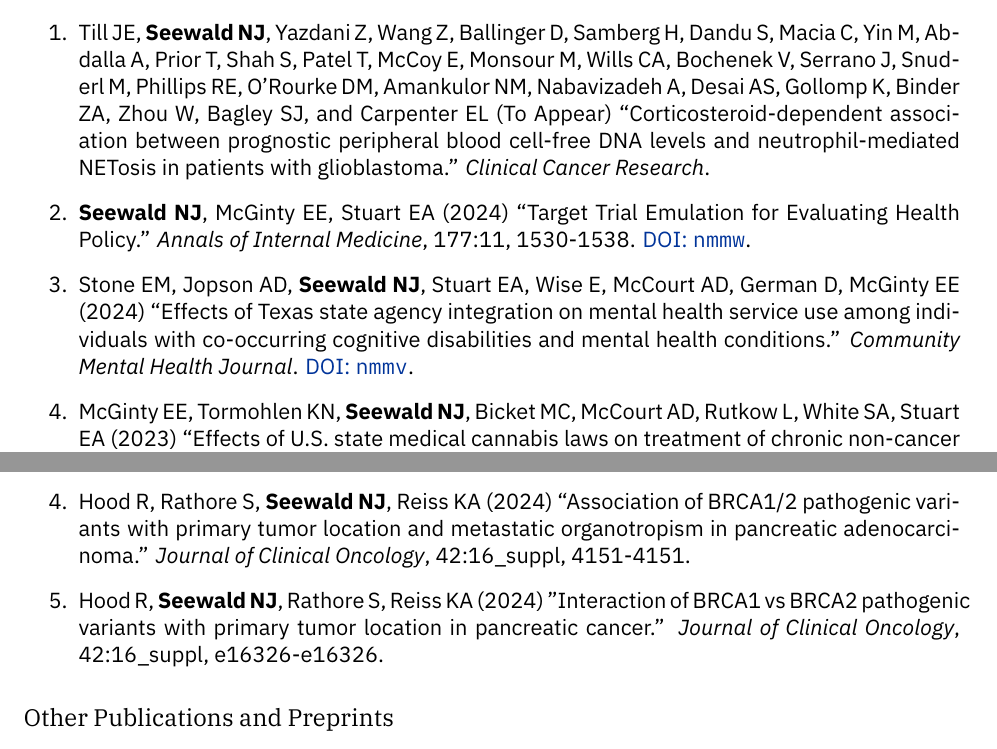
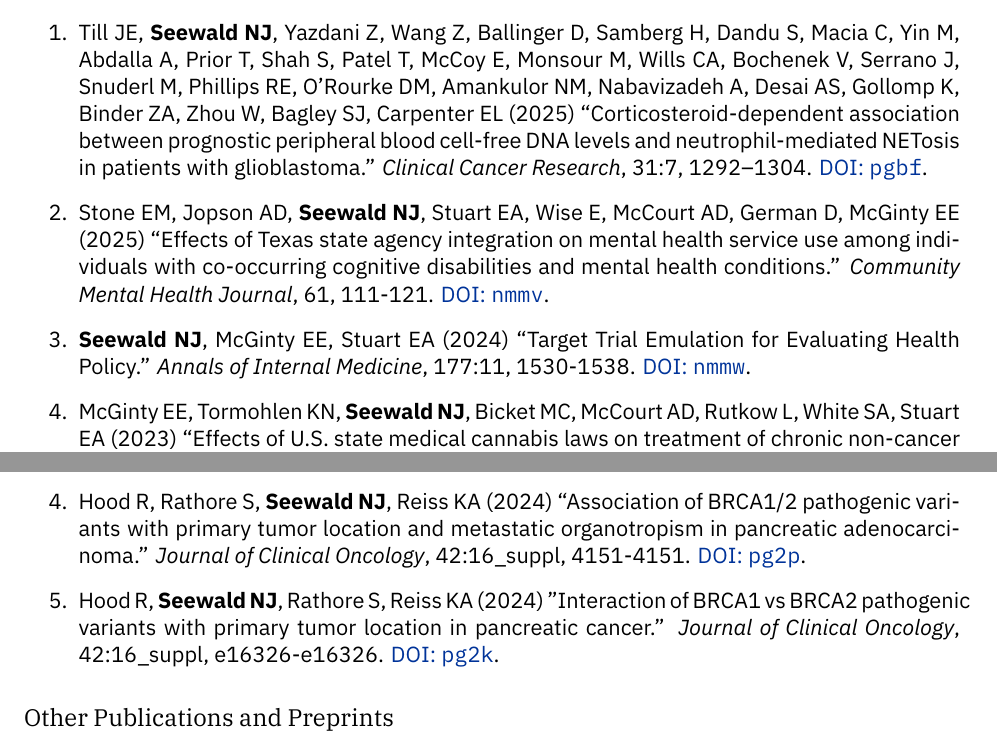
Before and after one commit to nickseewald/seewaldCV, a LaTeX CV (Seewald-Curriculum-Vitae.tex): two parts of pages 2 and 4 of 11, joined at a grey line, cut so that both start at the same text. Compiled offline with XeLaTeX; a missing font is replaced by an installed copy or a similar font.

Commit message:
Updates from Overleaf

```diff
--- a/Seewald-Curriculum-Vitae.tex
+++ b/Seewald-Curriculum-Vitae.tex
@@ -161,13 +161,14 @@
 	\subsection*{Peer-Reviewed Articles}
 
 	\begin{enumerate}
-        % \item \underline{Moin EE}, \textbf{Seewald NJ}, Halpern SD (To Appear) ``Outcomes and Use of Life Support Among Patients Admitted to U.S. Intensive Care Units, 2014 – 2023.'' \textit{JAMA}.
+        % \item \underline{Moin EE}, \textbf{Seewald NJ}, Halpern SD (2025) ``Outcomes and Use of Life Support Among Patients Admitted to U.S. Intensive Care Units, 2014 – 2023.'' \textit{JAMA}.
 
-        \item Till JE, \textbf{Seewald NJ}, Yazdani Z, Wang Z, Ballinger D, Samberg H, Dandu S, Macia C, Yin M, Abdalla A, Prior T, Shah S, Patel T, McCoy E, Monsour M, Wills CA, Bochenek V, Serrano J, Snuderl M, Phillips RE, O'Rourke DM, Amankulor NM, Nabavizadeh A, Desai AS, Gollomp K, Binder ZA, Zhou W, Bagley SJ, and Carpenter EL (To Appear) ``Corticosteroid-dependent association between prognostic peripheral blood cell-free DNA levels and neutrophil-mediated NETosis in patients with glioblastoma.'' \textit{Clinical Cancer Research}.
+        \item Till JE, \textbf{Seewald NJ}, Yazdani Z, Wang Z, Ballinger D, Samberg H, Dandu S, Macia C, Yin M, Abdalla A, Prior T, Shah S, Patel T, McCoy E, Monsour M, Wills CA, Bochenek V, Serrano J, Snuderl M, Phillips RE, O'Rourke DM, Amankulor NM, Nabavizadeh A, Desai AS, Gollomp K, Binder ZA, Zhou W, Bagley SJ, Carpenter EL (2025) ``Corticosteroid-dependent association between prognostic peripheral blood cell-free DNA levels and neutrophil-mediated NETosis in patients with glioblastoma.'' \textit{Clinical Cancer Research}, 31:7, 1292–1304. \href{https://doi.org/pgbf}{DOI: \texttt{pgbf}}.
+
+        \item Stone EM, Jopson AD, \textbf{Seewald NJ}, Stuart EA, Wise E, McCourt AD, German D, McGinty EE (2025) ``Effects of Texas state agency integration on mental health service use among individuals with co-occurring cognitive disabilities and mental health conditions.'' \textit{Community Mental Health Journal}, 61, 111-121. \href{https://doi.org/nmmv}{DOI: \texttt{nmmv}}.
 
 		\item \textbf{Seewald NJ}, McGinty EE, Stuart EA (2024) ``Target Trial Emulation for Evaluating Health Policy.'' \textit{Annals of Internal Medicine}, 177:11, 1530-1538. \href{https://doi.org/nmmw}{DOI: \texttt{nmmw}}.
 
-		\item Stone EM, Jopson AD, \textbf{Seewald NJ}, Stuart EA, Wise E, McCourt AD, German D, McGinty EE (2024) ``Effects of Texas state agency integration on mental health service use among individuals with co-occurring cognitive disabilities and mental health conditions.'' \textit{Community Mental Health Journal}. \href{https://doi.org/nmmv}{DOI: \texttt{nmmv}}.
 
 		\item McGinty EE, Tormohlen KN, \textbf{Seewald NJ}, Bicket MC, McCourt AD, Rutkow L, White SA, Stuart EA (2023) ``Effects of U.S. state medical cannabis laws on treatment of chronic non-cancer pain.'' \textit{Annals of Internal Medicine}, 176:7, 904-912. \href{https://doi.org/khxp}{DOI: \texttt{khxp}}.
 
@@ -218,9 +219,9 @@
 
  		\item Anbil S, \textbf{Seewald NJ}, Lin K, Craib M, Connor C, Giordano H, McLachlan K, Kwan T, Maloney L, Tukachinsky H, Schrock A, Wang S, Sokol E, Decker B, Nathanson K., Domchek S, Reiss K (2024) ``LODESTAR: A Single Arm Phase II Study of Rucaparib in Solid Tumors with Pathogenic Germline or Somatic Variants in Homologous Recombination Repair (HRR) Genes,'' [abstract]. In: Proceedings of the AACR Special Conference in Cancer Research: Advances in Pancreatic Cancer Research; 2024 Sep 15-18; Boston, MA. Philadelphia (PA): AACR; \textit{Cancer Research} 84(17 Suppl\_2):Abstract nr C006. \href{https://doi.org/ntfr}{DOI: \texttt{ntfr}}.
 
-        \item Hood R, Rathore S, \textbf{Seewald NJ}, Reiss KA (2024) ``Association of BRCA1/2 pathogenic variants with primary tumor location and metastatic organotropism in pancreatic adenocarcinoma.'' \textit{Journal of Clinical Oncology}, 42:16\_suppl, 4151-4151.
+        \item Hood R, Rathore S, \textbf{Seewald NJ}, Reiss KA (2024) ``Association of BRCA1/2 pathogenic variants with primary tumor location and metastatic organotropism in pancreatic adenocarcinoma.'' \textit{Journal of Clinical Oncology}, 42:16\_suppl, 4151-4151. \href{https://doi.org/pg2p}{DOI: \texttt{pg2p}}.
 
-        \item Hood R, \textbf{Seewald NJ}, Rathore S, Reiss KA (2024) ''Interaction of BRCA1 vs BRCA2 pathogenic variants with primary tumor location in pancreatic cancer.'' \textit{Journal of Clinical Oncology}, 42:16\_suppl, e16326-e16326.
+        \item Hood R, \textbf{Seewald NJ}, Rathore S, Reiss KA (2024) ''Interaction of BRCA1 vs BRCA2 pathogenic variants with primary tumor location in pancreatic cancer.'' \textit{Journal of Clinical Oncology}, 42:16\_suppl, e16326-e16326. \href{https://doi.org/pg2k}{DOI: \texttt{pg2k}}.
 
  	   %    \item Kadakia, K.C., Kidwell, K.M., \textbf{Seewald, N.J.}, Snyder, C.F., Flockhart, D.A., Otte, J.L., Hayes, D.F., Storniolo, A.M., Stearns, V., and Henry, N.L. (2016), ``Crossover from One Aromatase Inhibitor (AI) to Another in the Exemestane and Letrozole Pharmacogenetics (ELPh) Trial,'' \textit{Journal of Clinical Oncology}, 34, 3 [supplement], 158.
 
```
